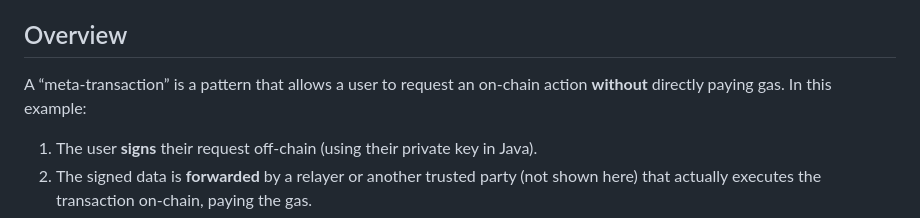
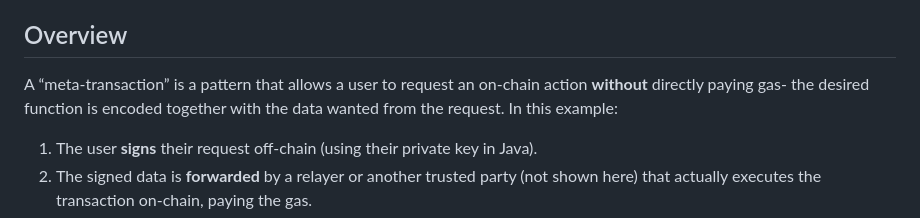
Before and after one commit to daBatmanCoder/PoC, a Markdown page: metaTX/README.md, the part around the change. GitHub-like rendering.

```diff
--- a/metaTX/README.md
+++ b/metaTX/README.md
@@ -4,7 +4,7 @@ This repository demonstrates a **basic meta-transaction** setup using a **Solidi
 
 ## Overview
 
-A “meta-transaction” is a pattern that allows a user to request an on-chain action **without** directly paying gas. In this example:
+A “meta-transaction” is a pattern that allows a user to request an on-chain action **without** directly paying gas- the desired function is encoded together with the data wanted from the request. In this example:
 
 1. The user **signs** their request off-chain (using their private key in Java).
 2. The signed data is **forwarded** by a relayer or another trusted party (not shown here) that actually executes the transaction on-chain, paying the gas.
```
